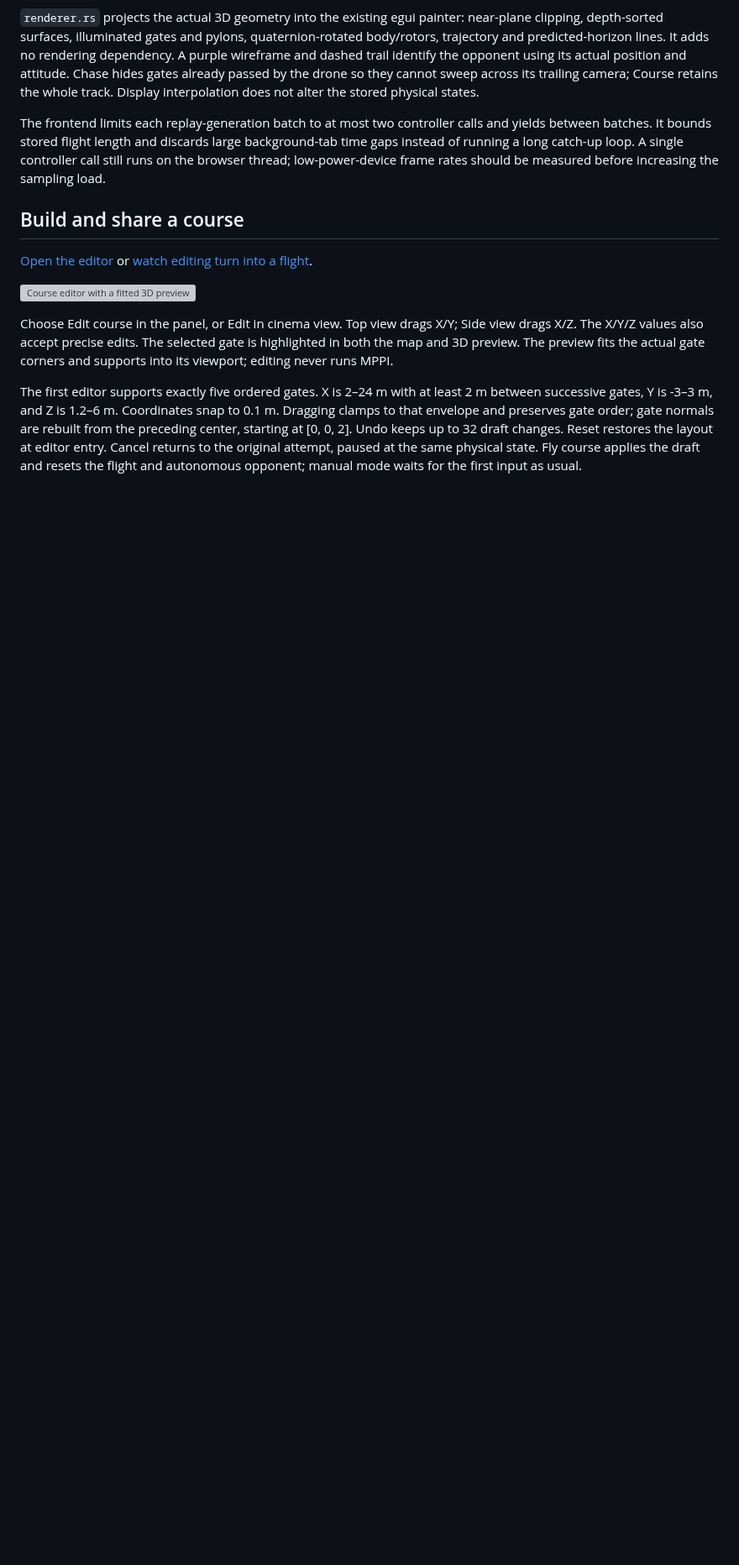
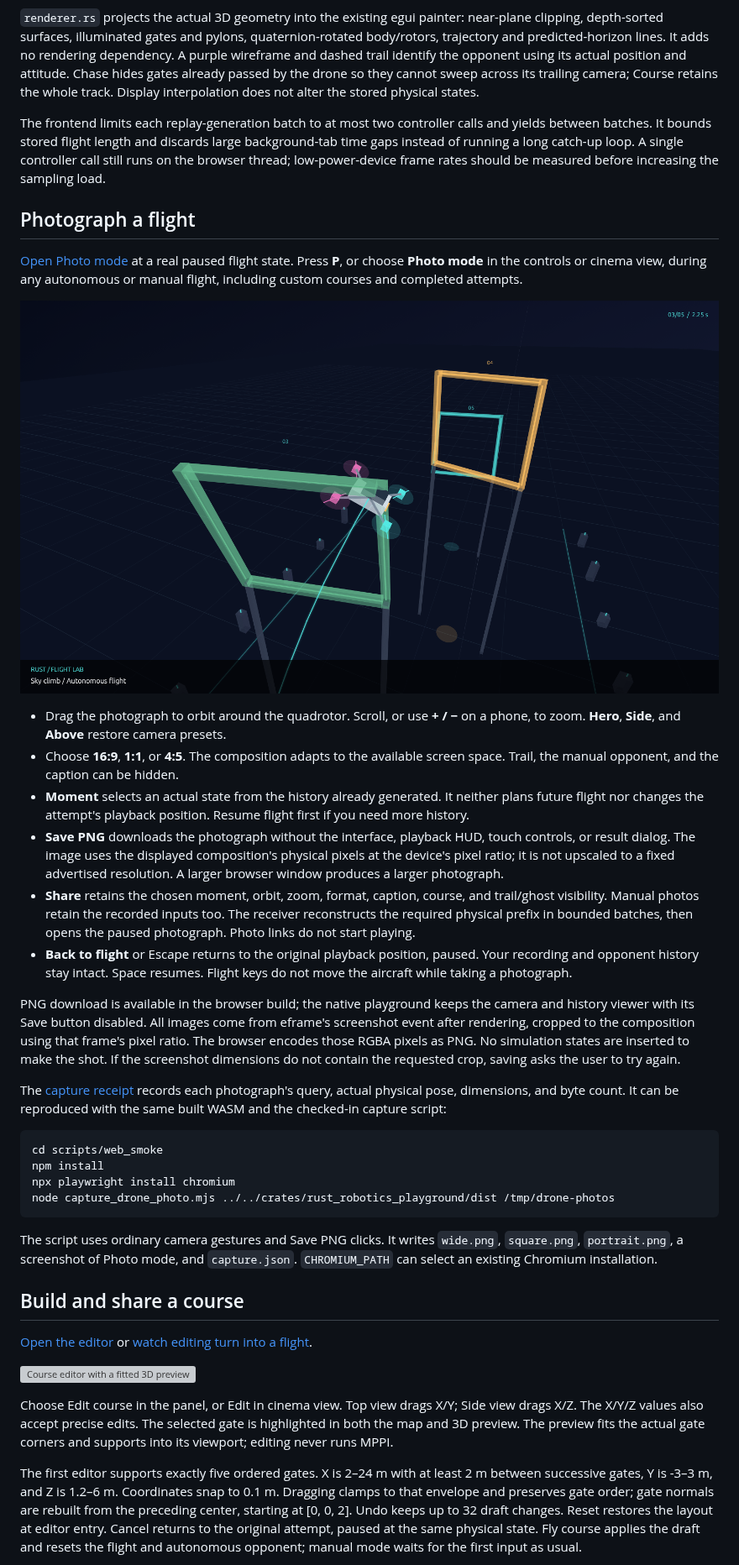
Before and after one commit to rsasaki0109/rust_robotics, a Markdown page: docs/drone_race_project.md, the part around one of its changes. Shown at 84% size. Rendered like a GitHub page; pictures changed too: docs/assets/drone-photo-wide.png (added); blank space fills up the shorter version; grey boxes are pictures that could not be loaded.

Commit message:
Add drone photo mode with orbit cameras and PNG export

````diff
--- a/docs/drone_race_project.md
+++ b/docs/drone_race_project.md
@@ -110,6 +110,56 @@ calls and yields between batches. It bounds stored flight length and discards
 large background-tab time gaps instead of running a long catch-up loop. A
 single controller call still runs on the browser thread; low-power-device
 frame rates should be measured before increasing the sampling load.
+
+## Photograph a flight
+
+[Open Photo mode](https://rsasaki0109.github.io/rust_robotics/playground/?tab=drone&course=climb&frame=45&photo=1&distance=3.2)
+at a real paused flight state. Press **P**, or choose **Photo mode** in the
+controls or cinema view, during any autonomous or manual flight, including
+custom courses and completed attempts.
+
+![A photograph exported by the playground](assets/drone-photo-wide.png)
+
+- Drag the photograph to orbit around the quadrotor. Scroll, or use **+ / −**
+  on a phone, to zoom. **Hero**, **Side**, and **Above** restore camera presets.
+- Choose **16:9**, **1:1**, or **4:5**. The composition adapts to the available
+  screen space. Trail, the manual opponent, and the caption can be hidden.
+- **Moment** selects an actual state from the history already generated.
+  It neither plans future flight nor changes the attempt's playback position.
+  Resume flight first if you need more history.
+- **Save PNG** downloads the photograph without the interface, playback HUD,
+  touch controls, or result dialog. The image uses the displayed composition's
+  physical pixels at the device's pixel ratio; it is not upscaled to a fixed
+  advertised resolution. A larger browser window produces a larger photograph.
+- **Share** retains the chosen moment, orbit, zoom, format, caption, course,
+  and trail/ghost visibility. Manual photos retain the recorded inputs too.
+  The receiver reconstructs the required physical prefix in bounded batches,
+  then opens the paused photograph. Photo links do not start playing.
+- **Back to flight** or Escape returns to the original playback position,
+  paused. Your recording and opponent history stay intact. Space resumes.
+  Flight keys do not move the aircraft while taking a photograph.
+
+PNG download is available in the browser build; the native playground keeps
+the camera and history viewer with its Save button disabled. All images come
+from eframe's screenshot event after rendering, cropped to the composition
+using that frame's pixel ratio. The browser encodes those RGBA pixels as PNG.
+No simulation states are inserted to make the shot. If the screenshot dimensions
+do not contain the requested crop, saving asks the user to try again.
+
+The [capture receipt](assets/drone-photo-capture.json) records each photograph's
+query, actual physical pose, dimensions, and byte count. It can be reproduced
+with the same built WASM and the checked-in capture script:
+
+```sh
+cd scripts/web_smoke
+npm install
+npx playwright install chromium
+node capture_drone_photo.mjs ../../crates/rust_robotics_playground/dist /tmp/drone-photos
+```
+
+The script uses ordinary camera gestures and Save PNG clicks. It writes
+`wide.png`, `square.png`, `portrait.png`, a screenshot of Photo mode, and
+`capture.json`. `CHROMIUM_PATH` can select an existing Chromium installation.
 
 ## Build and share a course
 
````
Also changed, not shown: other parts of docs/drone_race_project.md (+1 -1 lines), README.md (+4 -0 lines), docs/assets/drone-photo-portrait.png (added), docs/assets/drone-photo-square.png (added), docs/assets/playground/drone-photo.png (added), 10 other files.
